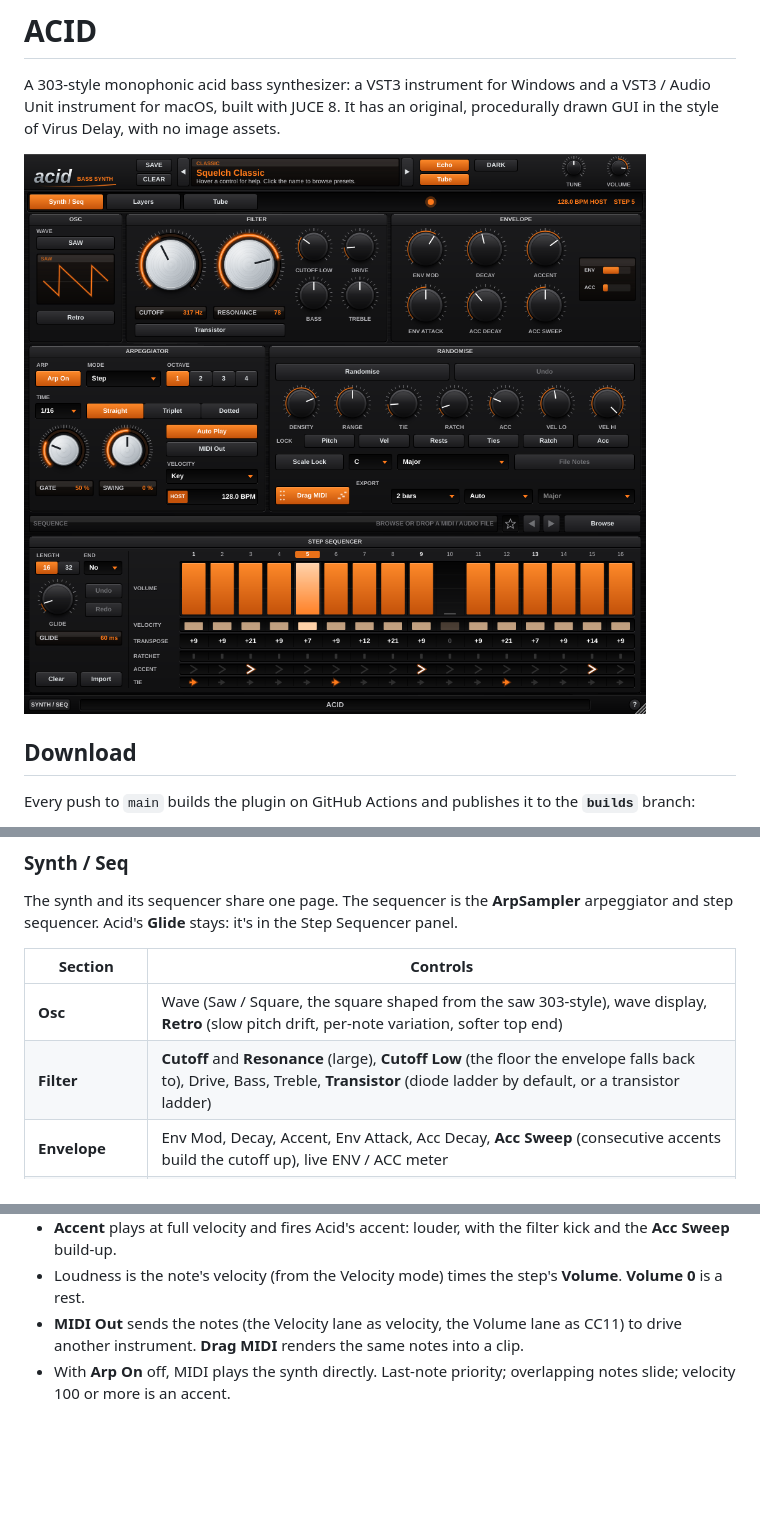
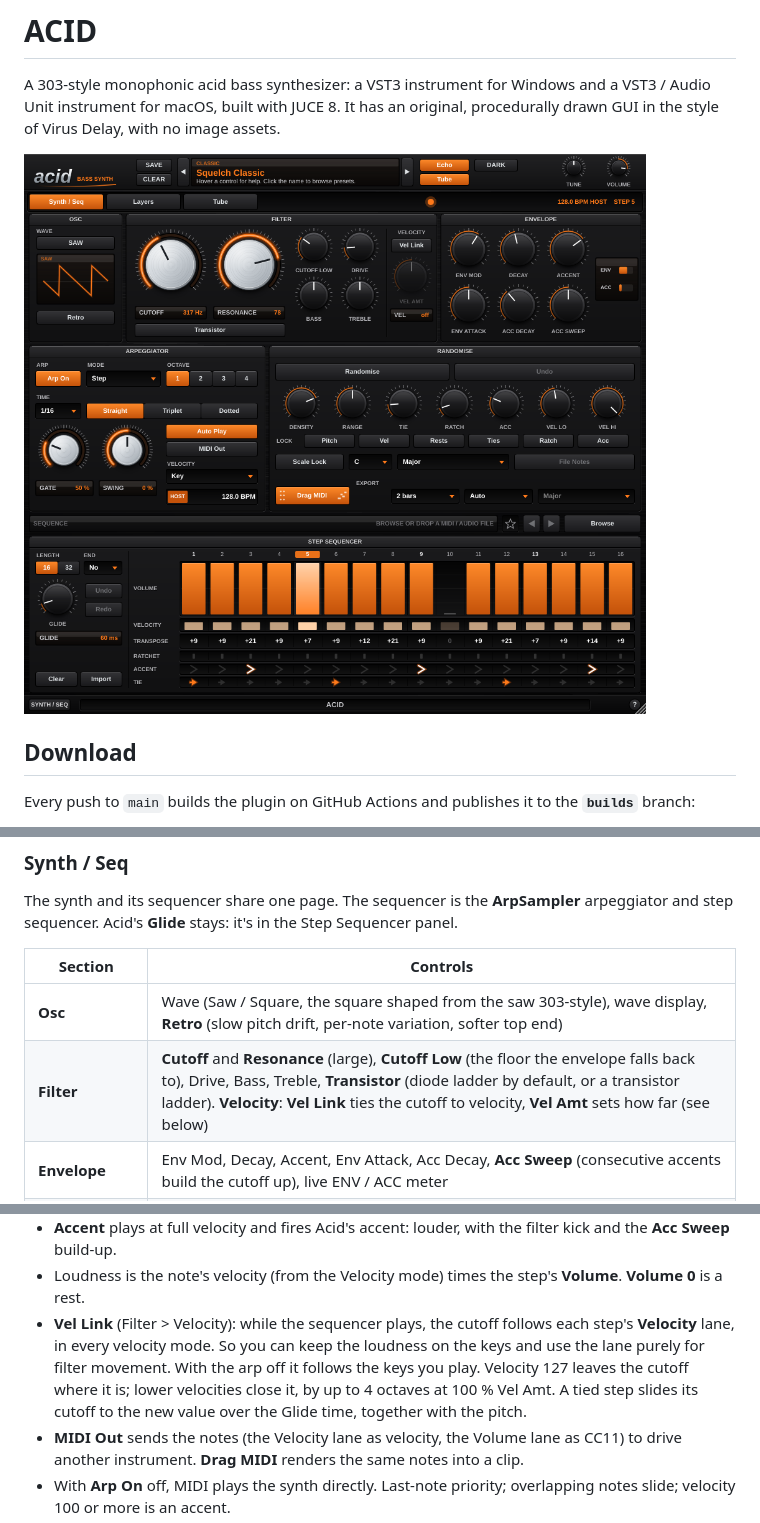
Before and after one commit to garymaguiremusic-pixel/Acid, a Markdown page: README.md, 3 parts joined by grey strips. Rendered like a GitHub page; pictures changed too: docs/screenshot-synth.png; blank space fills up the shorter version.

```diff
--- a/README.md
+++ b/README.md
@@ -41,7 +41,7 @@ step sequencer. Acid's **Glide** stays: it's in the Step Sequencer panel.
 | Section | Controls |
 |---|---|
 | **Osc** | Wave (Saw / Square, the square shaped from the saw 303-style), wave display, **Retro** (slow pitch drift, per-note variation, softer top end) |
-| **Filter** | **Cutoff** and **Resonance** (large), **Cutoff Low** (the floor the envelope falls back to), Drive, Bass, Treble, **Transistor** (diode ladder by default, or a transistor ladder) |
+| **Filter** | **Cutoff** and **Resonance** (large), **Cutoff Low** (the floor the envelope falls back to), Drive, Bass, Treble, **Transistor** (diode ladder by default, or a transistor ladder). **Velocity**: **Vel Link** ties the cutoff to velocity, **Vel Amt** sets how far (see below) |
 | **Envelope** | Env Mod, Decay, Accent, Env Attack, Acc Decay, **Acc Sweep** (consecutive accents build the cutoff up), live ENV / ACC meter |
 | **Arpeggiator** | Arp On, Mode (Up, Down, Up/Down, Up/Down2, Down/Up, Down/Up2, Random, Ordered, **Step**, Chord), Octave 1-4, Time (1/2-1/32, Straight / Triplet / Dotted), Gate 1-200 %, Swing -100 to +100 %, Velocity mode (Key, Hold, Step, Step+Key, Step+Hold), **Auto Play**, **MIDI Out**, Tempo (host, or the internal BPM) |
 | **Randomise** | Randomise / Undo, Density, Range, Tie, Ratch, Acc, Vel Lo, Vel Hi, Lock Pitch / Vel / Rests / Ties / Ratch / Acc, **Scale Lock** with Key and 16 scales, **File Notes**, **Drag MIDI** with length (1-8 bars), root and chord |
@@ -90,6 +90,12 @@ step). Double-click resets to the default. The window (1000 x 900 at 100 %) resi
   and the **Acc Sweep** build-up.
 * Loudness is the note's velocity (from the Velocity mode) times the step's **Volume**.
   **Volume 0** is a rest.
+* **Vel Link** (Filter > Velocity): while the sequencer plays, the cutoff follows each step's
+  **Velocity** lane, in every velocity mode. So you can keep the loudness on the keys and use
+  the lane purely for filter movement. With the arp off it follows the keys you play.
+  Velocity 127 leaves the cutoff where it is; lower velocities close it, by up to 4 octaves
+  at 100 % Vel Amt. A tied step slides its cutoff to the new value over the Glide time,
+  together with the pitch.
 * **MIDI Out** sends the notes (the Velocity lane as velocity, the Volume lane as CC11) to
   drive another instrument. **Drag MIDI** renders the same notes into a clip.
 * With **Arp On** off, MIDI plays the synth directly. Last-note priority; overlapping notes
```
Also changed, not shown: DECISIONS.md (+3 -0 lines), 9 other files.
